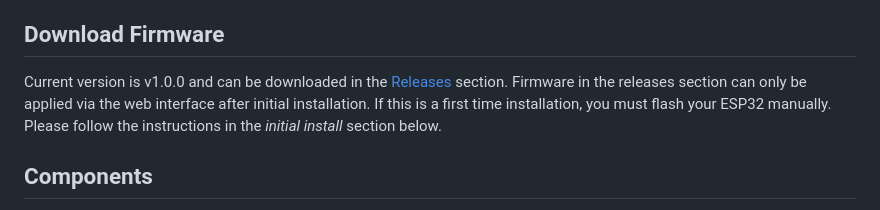
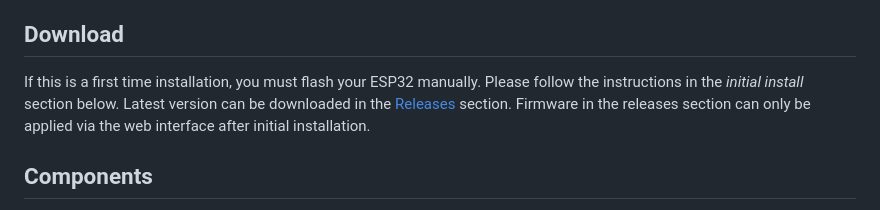
Before and after one commit to cosmicc/LEDSmartClock, a Markdown page: README.md, the part around the change. Rendered like a GitHub page.

```diff
--- a/README.md
+++ b/README.md
@@ -20,8 +20,9 @@ LEDSmartClock is a ESP32 powered GPS/Wifi enabled wall clock with a 8x32 WS2812B
 -  Reset button to reset lost password and force clock in AP mode.
 -  Full web interface to change settings, view additional info, and OTA wifi firmware updates.
 
-## Download Firmware
-Current version is v1.0.0 and can be downloaded in the [Releases](https://github.com/cosmicc/LEDSmartClock/releases) section.  Firmware in the releases section can only be applied via the web interface after initial installation.  If this is a first time installation, you must flash your ESP32 manually. Please follow the instructions in the *initial install* section below.
+## Download
+If this is a first time installation, you must flash your ESP32 manually. Please follow the instructions in the *initial install* section below.
+Latest version can be downloaded in the [Releases](https://github.com/cosmicc/LEDSmartClock/releases) section.  Firmware in the releases section can only be applied via the web interface after initial installation.
 
 ## Components
 
```
